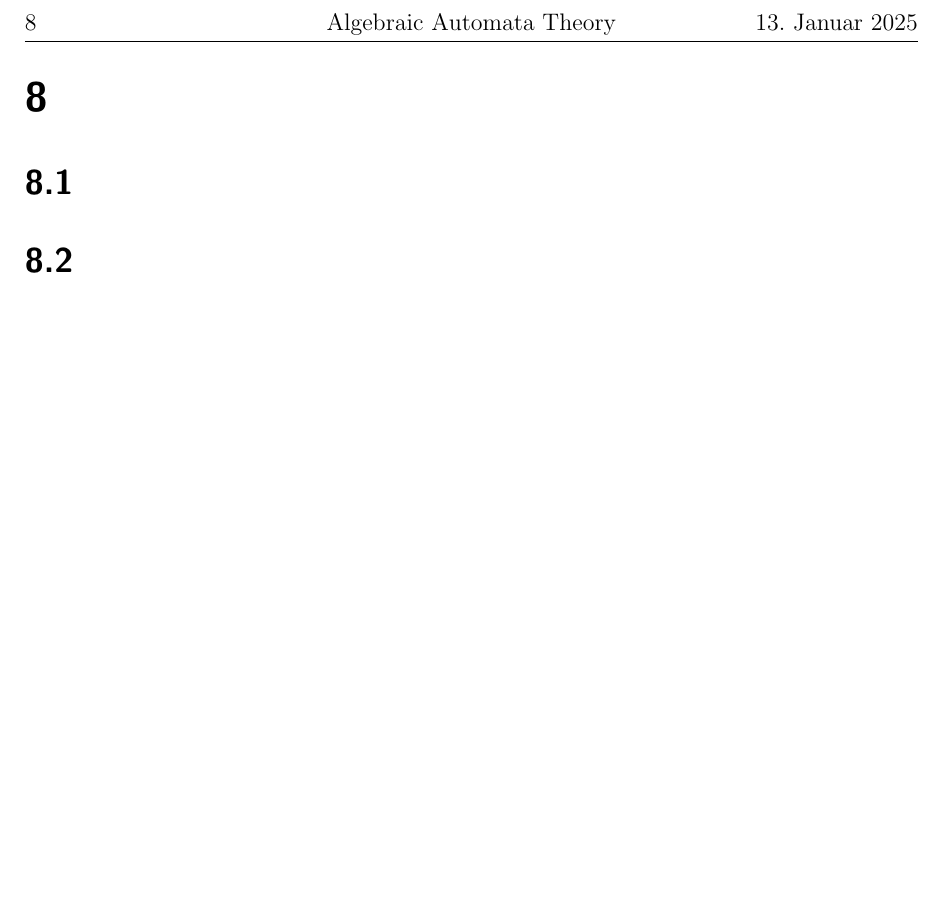
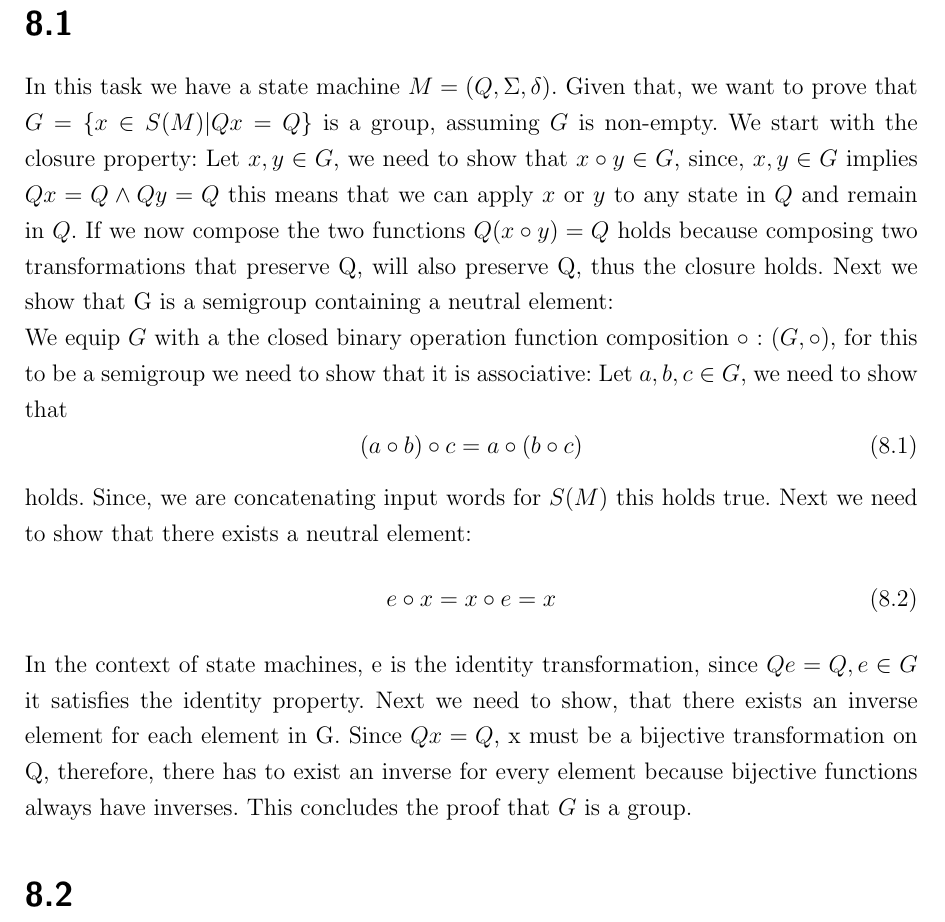
Before and after one commit to aeropagz/aat, a LaTeX document (08.tex): part of the page before the commit and part of page 1 of 2 after it, cut at the place of the change, the shorter picture padded with empty space. Compiled offline with pdfLaTeX.

Commit message:
Added task 1

```diff
--- a/08.tex
+++ b/08.tex
@@ -44,6 +44,22 @@
 
 \chapter{}
 \section{}
+In this task we have a state machine $M = (Q, \Sigma, \delta)$. Given that, we want to prove that $G = \{x \in S(M)|Qx = Q\}$ is a group, assuming $G$ is non-empty.
+We start with the closure property:
+Let $x,y \in G$, we need to show that $x \circ y \in G$, since, $x, y \in G$ implies $Qx= Q \land Qy = Q$ this means that we can apply $x$ or $y$ to any state in $Q$ and remain in $Q$. If we now compose the two functions $Q(x \circ y) = Q$ holds because composing two transformations that preserve Q, will also preserve Q, thus the closure holds.
+Next we show that G is a semigroup containing a neutral element:\\
+We equip $G$ with a the closed binary operation function composition $\circ$ : $(G, \circ)$, for this to be a semigroup we need to show that it is associative: Let $a,b,c \in G$, we need to show that
+\begin{equation}
+    (a \circ b) \circ c = a \circ (b \circ c)
+\end{equation}
+holds. Since, we are concatenating input words for $S(M)$ this holds true. Next we need to show that there exists a neutral element:
+\begin{equation}
+    e \circ x = x \circ e = x
+\end{equation}
+In the context of state machines, e is the identity transformation, since $Qe = Q, e \in G$ it satisfies the identity property.
+Next we need to show, that there exists an inverse element for each element in G. Since $Qx = Q$, x must be a bijective transformation on Q, therefore, there has to exist an inverse for every element because bijective functions always have inverses.
+This concludes the proof that $G$ is a group.
+
 \section{}
 Let $M = (Q, \Sigma, \delta)$, $P \subseteq Q$, $M|_P=(P, \Sigma, \delta|_P)$ and $\delta|_P: P \times \Sigma \rightarrow \Sigma$ is undefinded for all $q \in Q\setminus P$.
 We define $S(M|_P) = \Sigma^+ / \sim_{M|_P}$ with $u \sim_{M|_P} v$ iff $\delta_u|_P = \delta_v|_P$.
```
